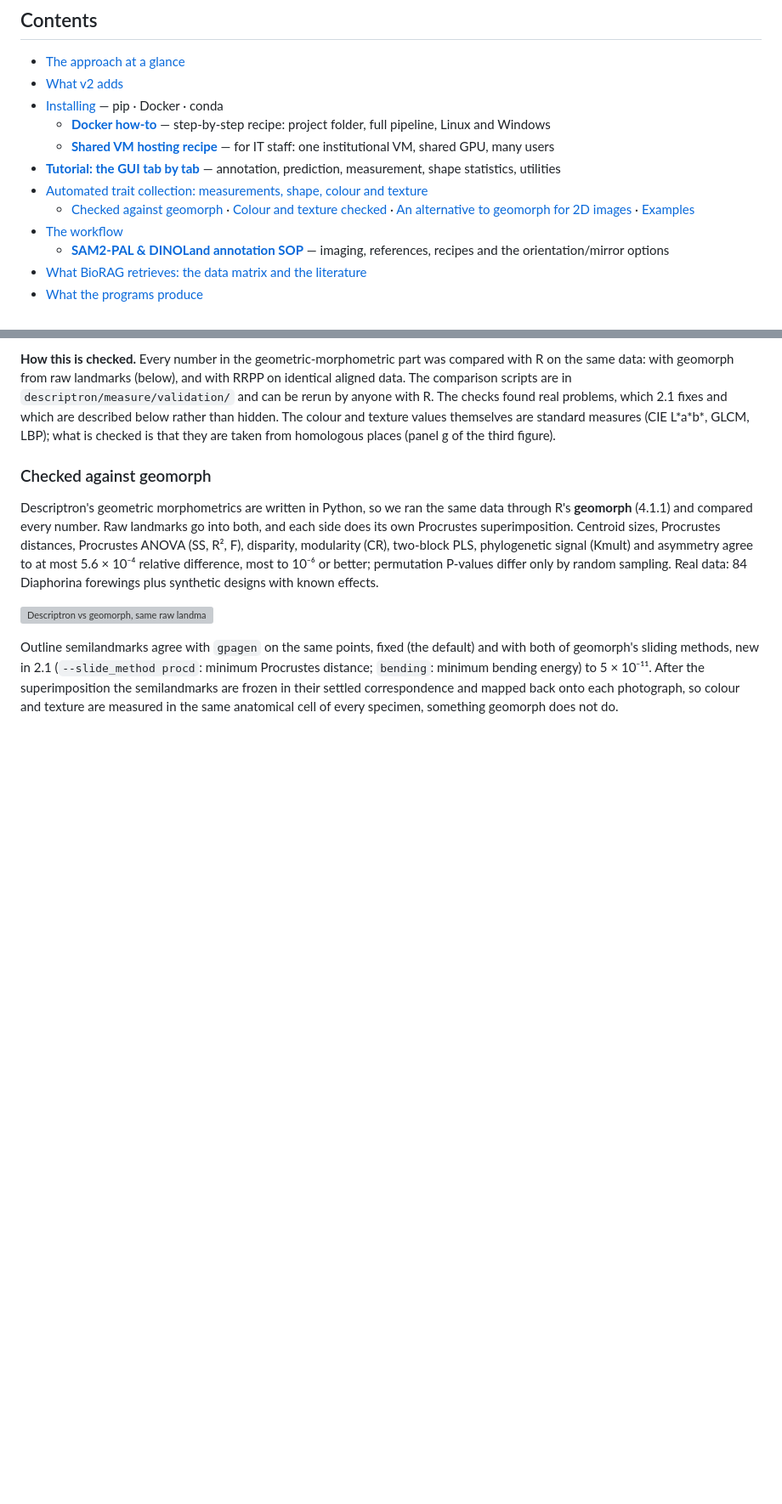
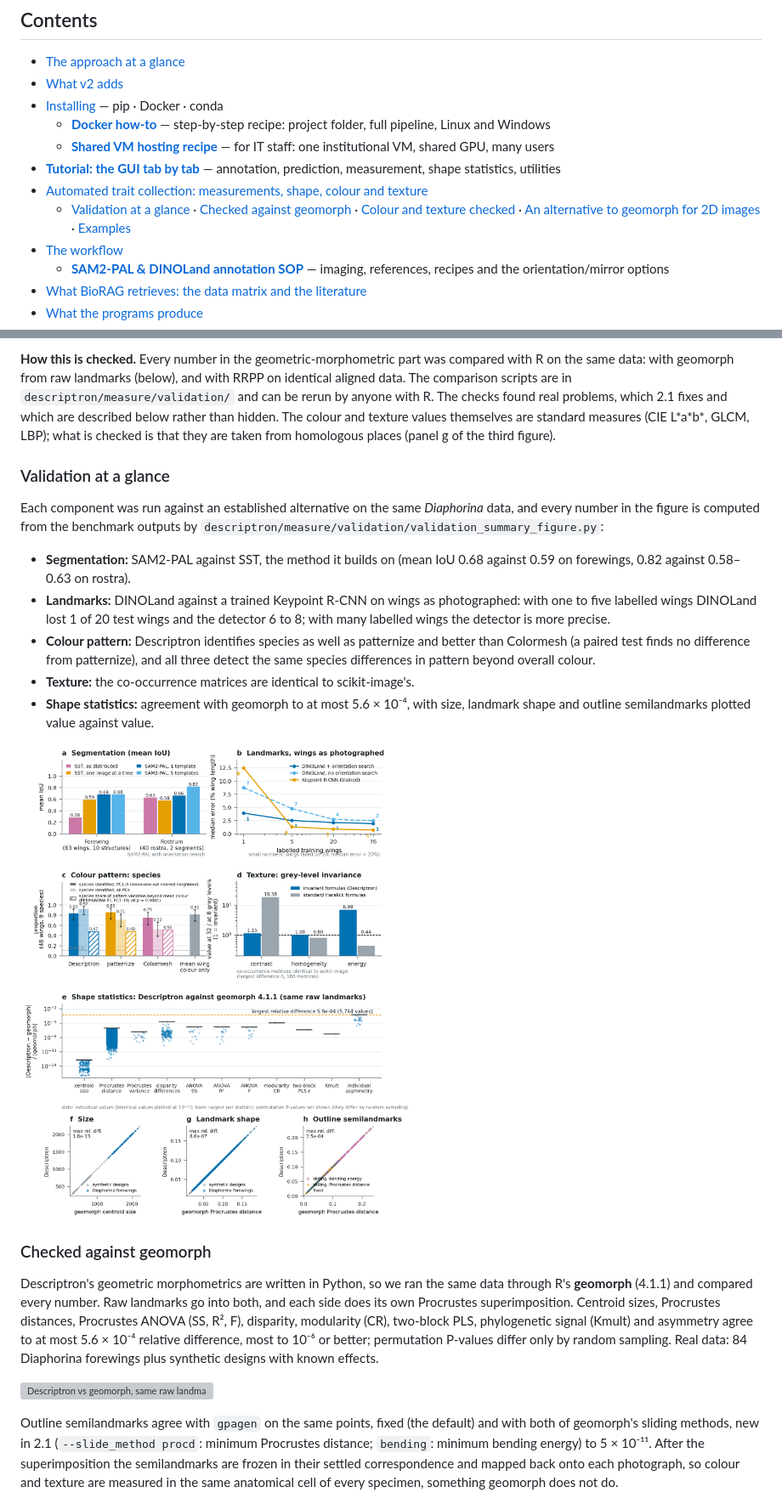
Before and after one commit to alexrvandam/Descriptron, a Markdown page: README.md, 2 parts joined by grey strips. Shown at 85% size. GitHub-like rendering; pictures changed too: docs/tutorial/validation_summary.png (added); blank space fills up the shorter version; grey boxes are pictures that could not be loaded.

Commit message:
README: validation at a glance (summary figure: segmentation, landmarks, colour, texture, shape statistics) + validation_summary_figure.py

```diff
--- a/README.md
+++ b/README.md
@@ -41,7 +41,7 @@ every claim in the output is checked against the data it came from.
   - **[Shared VM hosting recipe](docs/SHARED_VM_RECIPE.md)** — for IT staff: one institutional VM, shared GPU, many users
 - **[Tutorial: the GUI tab by tab](docs/TUTORIAL.md)** — annotation, prediction, measurement, shape statistics, utilities
 - [Automated trait collection: measurements, shape, colour and texture](#automated-trait-collection-measurements-shape-colour-and-texture)
-  - [Checked against geomorph](#checked-against-geomorph) · [Colour and texture checked](#colour-and-texture-checked-against-patternize-colormesh-and-scikit-image) · [An alternative to geomorph for 2D images](#an-alternative-to-geomorph-for-2d-images) · [Examples](#what-it-produces-examples)
+  - [Validation at a glance](#validation-at-a-glance) · [Checked against geomorph](#checked-against-geomorph) · [Colour and texture checked](#colour-and-texture-checked-against-patternize-colormesh-and-scikit-image) · [An alternative to geomorph for 2D images](#an-alternative-to-geomorph-for-2d-images) · [Examples](#what-it-produces-examples)
 - [The workflow](#the-workflow)
   - **[SAM2-PAL & DINOLand annotation SOP](docs/SAM2PAL_DINOLand_Annotation_SOP.md)** — imaging, references, recipes and the orientation/mirror options
 - [What BioRAG retrieves: the data matrix and the literature](#what-biorag-retrieves-the-data-matrix-and-the-literature)
@@ -126,6 +126,24 @@ in `descriptron/measure/validation/` and can be rerun by anyone with R. The chec
 2.1 fixes and which are described below rather than hidden. The colour and texture values themselves are
 standard measures (CIE L\*a\*b\*, GLCM, LBP); what is checked is that they are taken from homologous places
 (panel g of the third figure).
+
+### Validation at a glance
+
+Each component was run against an established alternative on the same *Diaphorina* data, and every number in the
+figure is computed from the benchmark outputs by `descriptron/measure/validation/validation_summary_figure.py`:
+
+- **Segmentation:** SAM2-PAL against SST, the method it builds on (mean IoU 0.68 against 0.59 on forewings, 0.82 against
+  0.58–0.63 on rostra).
+- **Landmarks:** DINOLand against a trained Keypoint R-CNN on wings as photographed: with one to five labelled
+  wings DINOLand lost 1 of 20 test wings and the detector 6 to 8; with many labelled wings the detector is more precise.
+- **Colour pattern:** Descriptron identifies species as well as patternize and better than Colormesh (a paired test
+  finds no difference from patternize), and all three detect the same species differences in pattern beyond overall
+  colour.
+- **Texture:** the co-occurrence matrices are identical to scikit-image's.
+- **Shape statistics:** agreement with geomorph to at most 5.6 × 10⁻⁴, with size, landmark shape and outline
+  semilandmarks plotted value against value.
+
+![Descriptron validated against established tools](docs/tutorial/validation_summary.png)
 
 ### Checked against geomorph
 
```
Also changed, not shown: 2 other files.
